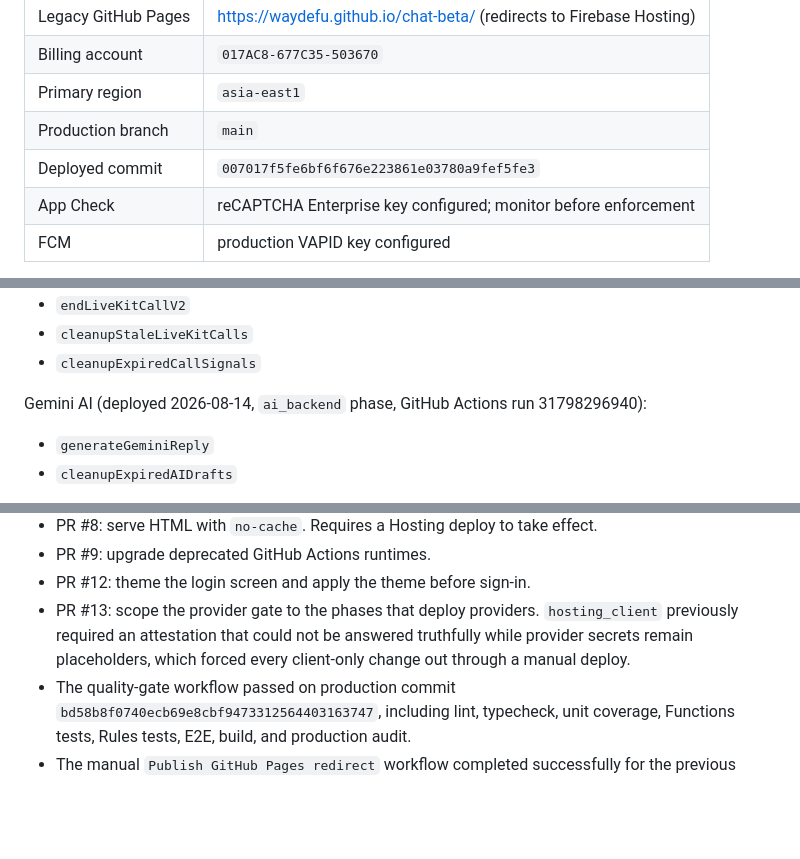
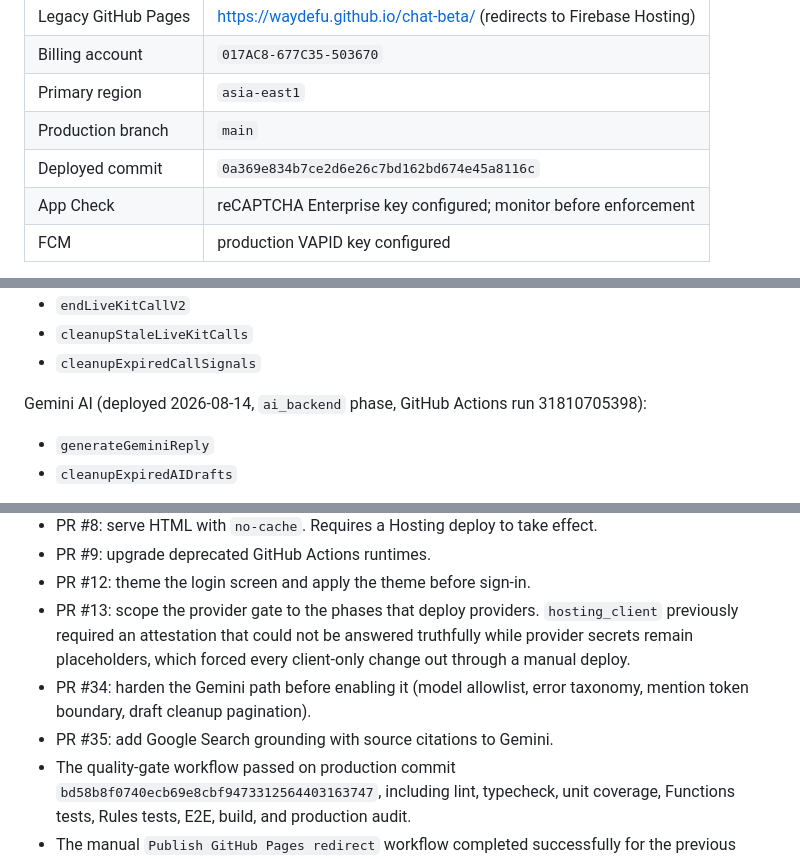
Before and after one commit to waydefu/chat-beta, a Markdown page: docs/HANDOFF.md, 3 parts joined by grey strips. GitHub-like rendering; blank space fills up the shorter version.

Commit message:
docs: record Gemini search grounding deployment

```diff
--- a/docs/HANDOFF.md
+++ b/docs/HANDOFF.md
@@ -14,7 +14,7 @@ This document records the production state after the Chat Lite 3.0 ACL rollout.
 | Billing account | `017AC8-677C35-503670` |
 | Primary region | `asia-east1` |
 | Production branch | `main` |
-| Deployed commit | `007017f5fe6bf6f676e223861e03780a9fef5fe3` |
+| Deployed commit | `0a369e834b7ce2d6e26c7bd162bd674e45a8116c` |
 | App Check | reCAPTCHA Enterprise key configured; monitor before enforcement |
 | FCM | production VAPID key configured |
 
@@ -97,7 +97,7 @@ Calls V2 (deployed 2026-08-14, `rtc_backend` phase):
 - `cleanupExpiredCallSignals`
 
 Gemini AI (deployed 2026-08-14, `ai_backend` phase, GitHub Actions run
-31798296940):
+31810705398):
 
 - `generateGeminiReply`
 - `cleanupExpiredAIDrafts`
@@ -220,6 +220,8 @@ without its index ships a Function that cannot run.
 - PR #9: upgrade deprecated GitHub Actions runtimes.
 - PR #12: theme the login screen and apply the theme before sign-in.
 - PR #13: scope the provider gate to the phases that deploy providers. `hosting_client` previously required an attestation that could not be answered truthfully while provider secrets remain placeholders, which forced every client-only change out through a manual deploy.
+- PR #34: harden the Gemini path before enabling it (model allowlist, error taxonomy, mention token boundary, draft cleanup pagination).
+- PR #35: add Google Search grounding with source citations to Gemini.
 - The quality-gate workflow passed on production commit `bd58b8f0740ecb69e8cbf9473312564403163747`, including lint, typecheck, unit coverage, Functions tests, Rules tests, E2E, build, and production audit.
 - The manual `Publish GitHub Pages redirect` workflow completed successfully for the previous production commit and the redirect remains live.
 
```
